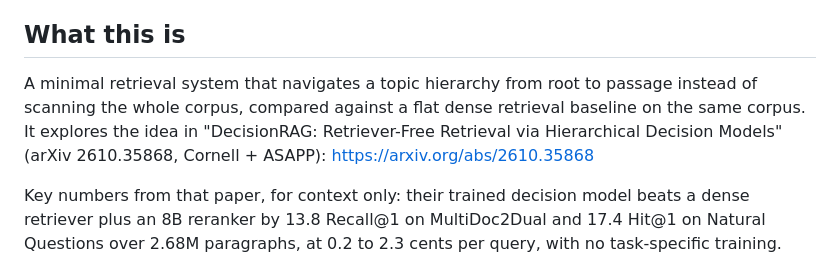
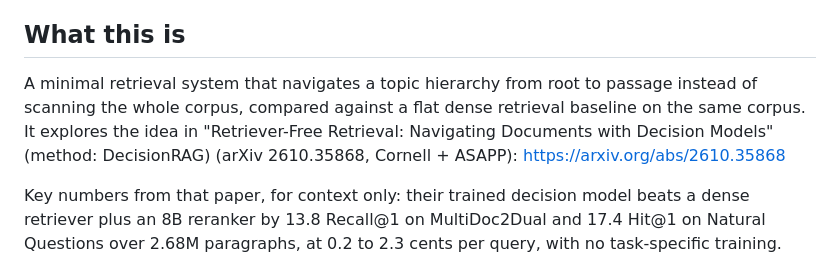
Before and after one commit to Gjusev/treeseek, a Markdown page: SPEC.md, the part around the change. Drawn GitHub-style.

```diff
--- a/SPEC.md
+++ b/SPEC.md
@@ -4,7 +4,7 @@ You are developing this project autonomously. Read this spec fully, make sensibl
 
 ## What this is
 
-A minimal retrieval system that navigates a topic hierarchy from root to passage instead of scanning the whole corpus, compared against a flat dense retrieval baseline on the same corpus. It explores the idea in "DecisionRAG: Retriever-Free Retrieval via Hierarchical Decision Models" (arXiv 2610.35868, Cornell + ASAPP): https://arxiv.org/abs/2610.35868
+A minimal retrieval system that navigates a topic hierarchy from root to passage instead of scanning the whole corpus, compared against a flat dense retrieval baseline on the same corpus. It explores the idea in "Retriever-Free Retrieval: Navigating Documents with Decision Models" (method: DecisionRAG) (arXiv 2610.35868, Cornell + ASAPP): https://arxiv.org/abs/2610.35868
 
 Key numbers from that paper, for context only: their trained decision model beats a dense retriever plus an 8B reranker by 13.8 Recall@1 on MultiDoc2Dual and 17.4 Hit@1 on Natural Questions over 2.68M paragraphs, at 0.2 to 2.3 cents per query, with no task-specific training.
 
```
Also changed, not shown: README.md (+6 -5 lines), RESULTS.md (+1 -1 lines), assets/treeseek-descent.png, assets/treeseek-results.png, 2 other files.
